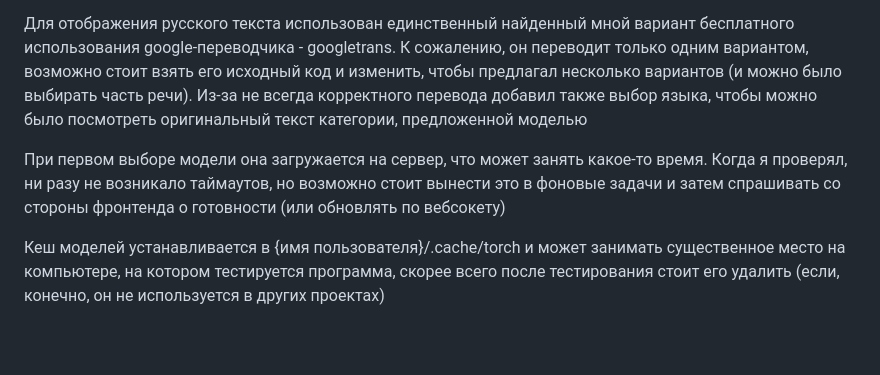
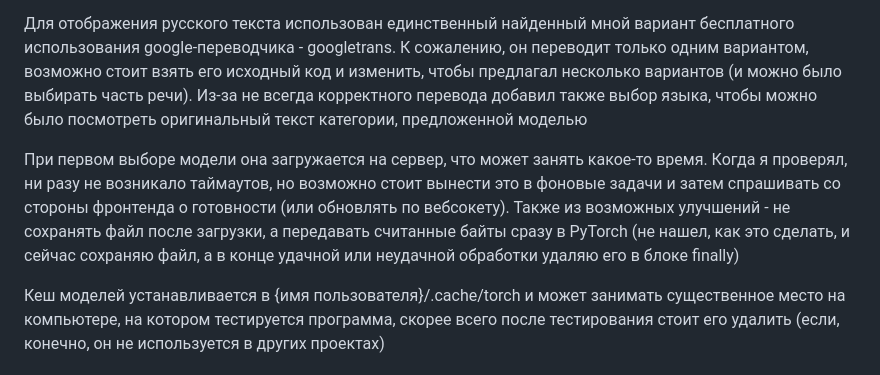
Before and after one commit to sergemcdst22/image-classifier, a Markdown page: README.md, the part around the change. GitHub-like rendering; blank space fills up the shorter version.

```diff
--- a/README.md
+++ b/README.md
@@ -7,7 +7,7 @@
 Для отображения русского текста использован единственный найденный мной вариант бесплатного использования google-переводчика - googletrans. К сожалению, он переводит только одним вариантом, возможно стоит взять его исходный код и изменить, чтобы предлагал несколько вариантов (и можно было выбирать часть речи). Из-за не всегда корректного перевода добавил также выбор языка, чтобы можно было посмотреть оригинальный текст категории, предложенной моделью
 
 
-При первом выборе модели она загружается на сервер, что может занять какое-то время. Когда я проверял, ни разу не возникало таймаутов, но возможно стоит вынести это в фоновые задачи и затем спрашивать со стороны фронтенда о готовности (или обновлять по вебсокету)
+При первом выборе модели она загружается на сервер, что может занять какое-то время. Когда я проверял, ни разу не возникало таймаутов, но возможно стоит вынести это в фоновые задачи и затем спрашивать со стороны фронтенда о готовности (или обновлять по вебсокету). Также из возможных улучшений - не сохранять файл после загрузки, а передавать считанные байты сразу в PyTorch (не нашел, как это сделать, и сейчас сохраняю файл, а в конце удачной или неудачной обработки удаляю его в блоке finally)
 
 
 Кеш моделей устанавливается в {имя пользователя}/.cache/torch и может занимать существенное место на компьютере, на котором тестируется программа, скорее всего после тестирования стоит его удалить (если, конечно, он не используется в других проектах)
```
